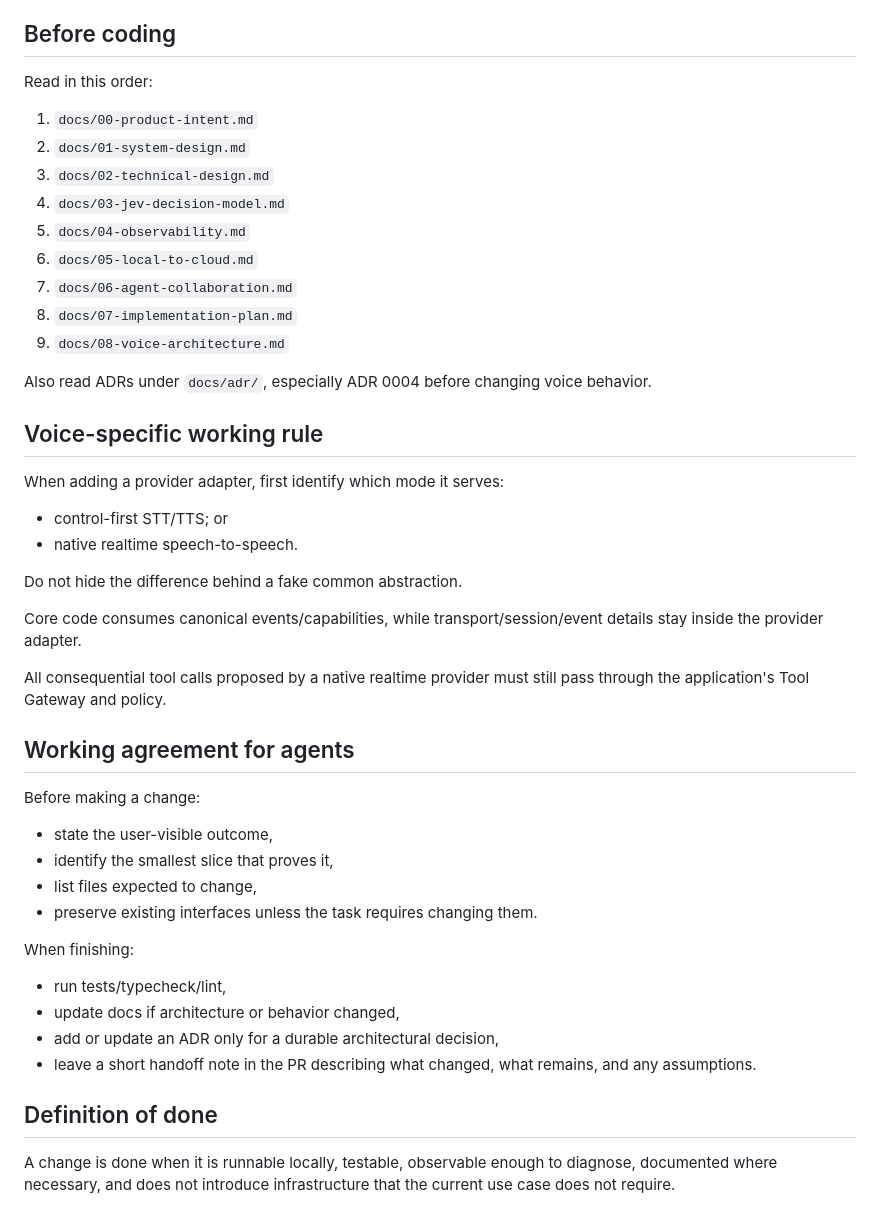
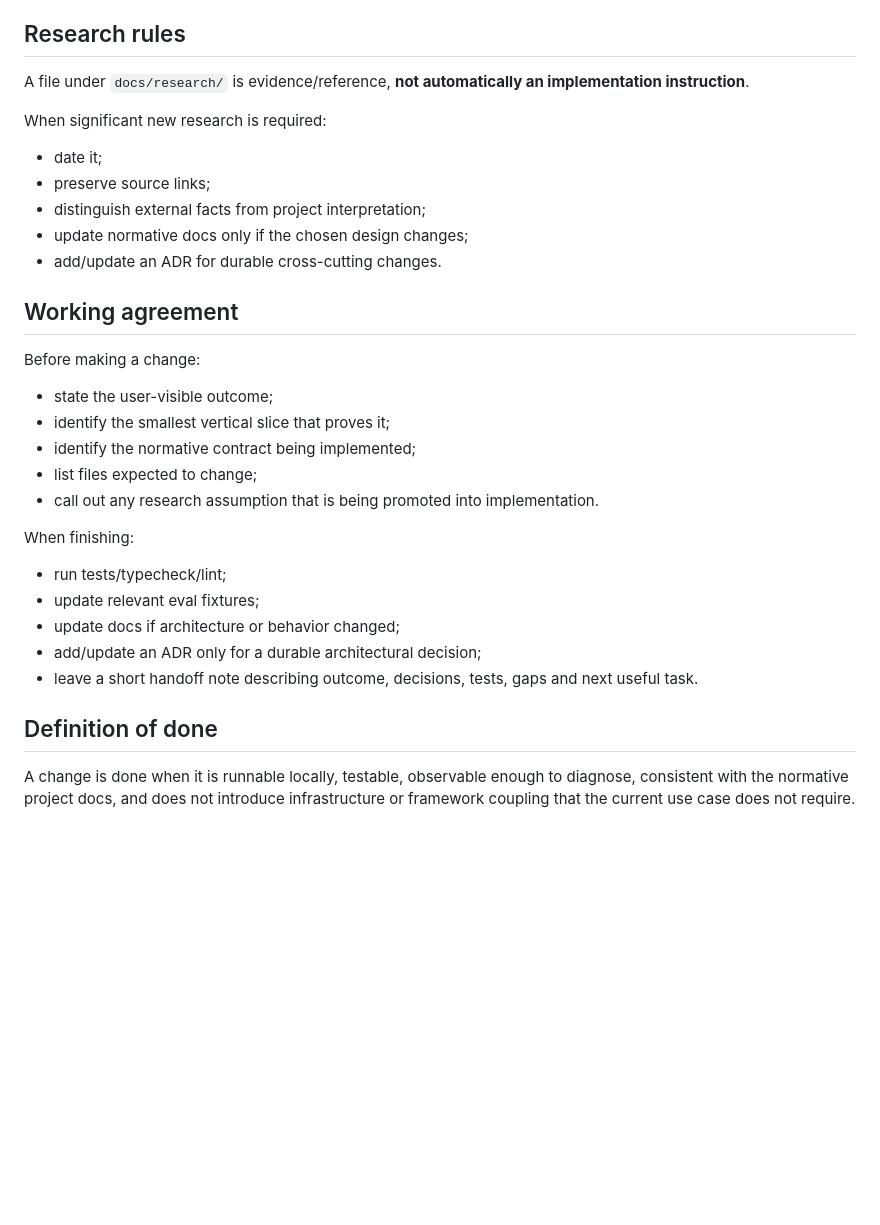
Before and after one commit to HariharanS/jevpoc, a Markdown page: AGENTS.md, the part around one of its changes. GitHub-like rendering; blank space fills up the shorter version.

```diff
--- a/AGENTS.md
+++ b/AGENTS.md
@@ -37,51 +157,36 @@ Do not turn this into a general-purpose agent framework, distributed system, plu
 - Add tests for behavior, not implementation details.
 - Avoid speculative queues, microservices, caches and distributed locks.
 
-## Before coding
+## Research rules
 
-Read in this order:
+A file under `docs/research/` is evidence/reference, **not automatically an implementation instruction**.
 
-1. `docs/00-product-intent.md`
-2. `docs/01-system-design.md`
-3. `docs/02-technical-design.md`
-4. `docs/03-jev-decision-model.md`
-5. `docs/04-observability.md`
-6. `docs/05-local-to-cloud.md`
-7. `docs/06-agent-collaboration.md`
-8. `docs/07-implementation-plan.md`
-9. `docs/08-voice-architecture.md`
+When significant new research is required:
 
-Also read ADRs under `docs/adr/`, especially ADR 0004 before changing voice behavior.
+- date it;
+- preserve source links;
+- distinguish external facts from project interpretation;
+- update normative docs only if the chosen design changes;
+- add/update an ADR for durable cross-cutting changes.
 
-## Voice-specific working rule
-
-When adding a provider adapter, first identify which mode it serves:
-
-- control-first STT/TTS; or
-- native realtime speech-to-speech.
-
-Do not hide the difference behind a fake common abstraction.
-
-Core code consumes canonical events/capabilities, while transport/session/event details stay inside the provider adapter.
-
-All consequential tool calls proposed by a native realtime provider must still pass through the application's Tool Gateway and policy.
-
-## Working agreement for agents
+## Working agreement
 
 Before making a change:
 
-- state the user-visible outcome,
-- identify the smallest slice that proves it,
-- list files expected to change,
-- preserve existing interfaces unless the task requires changing them.
+- state the user-visible outcome;
+- identify the smallest vertical slice that proves it;
+- identify the normative contract being implemented;
+- list files expected to change;
+- call out any research assumption that is being promoted into implementation.
 
 When finishing:
 
-- run tests/typecheck/lint,
-- update docs if architecture or behavior changed,
-- add or update an ADR only for a durable architectural decision,
-- leave a short handoff note in the PR describing what changed, what remains, and any assumptions.
+- run tests/typecheck/lint;
+- update relevant eval fixtures;
+- update docs if architecture or behavior changed;
+- add/update an ADR only for a durable architectural decision;
+- leave a short handoff note describing outcome, decisions, tests, gaps and next useful task.
 
 ## Definition of done
 
-A change is done when it is runnable locally, testable, observable enough to diagnose, documented where necessary, and does not introduce infrastructure that the current use case does not require.
+A change is done when it is runnable locally, testable, observable enough to diagnose, consistent with the normative project docs, and does not introduce infrastructure or framework coupling that the current use case does not require.
```
Also changed, not shown: other parts of AGENTS.md (+139 -19 lines).
